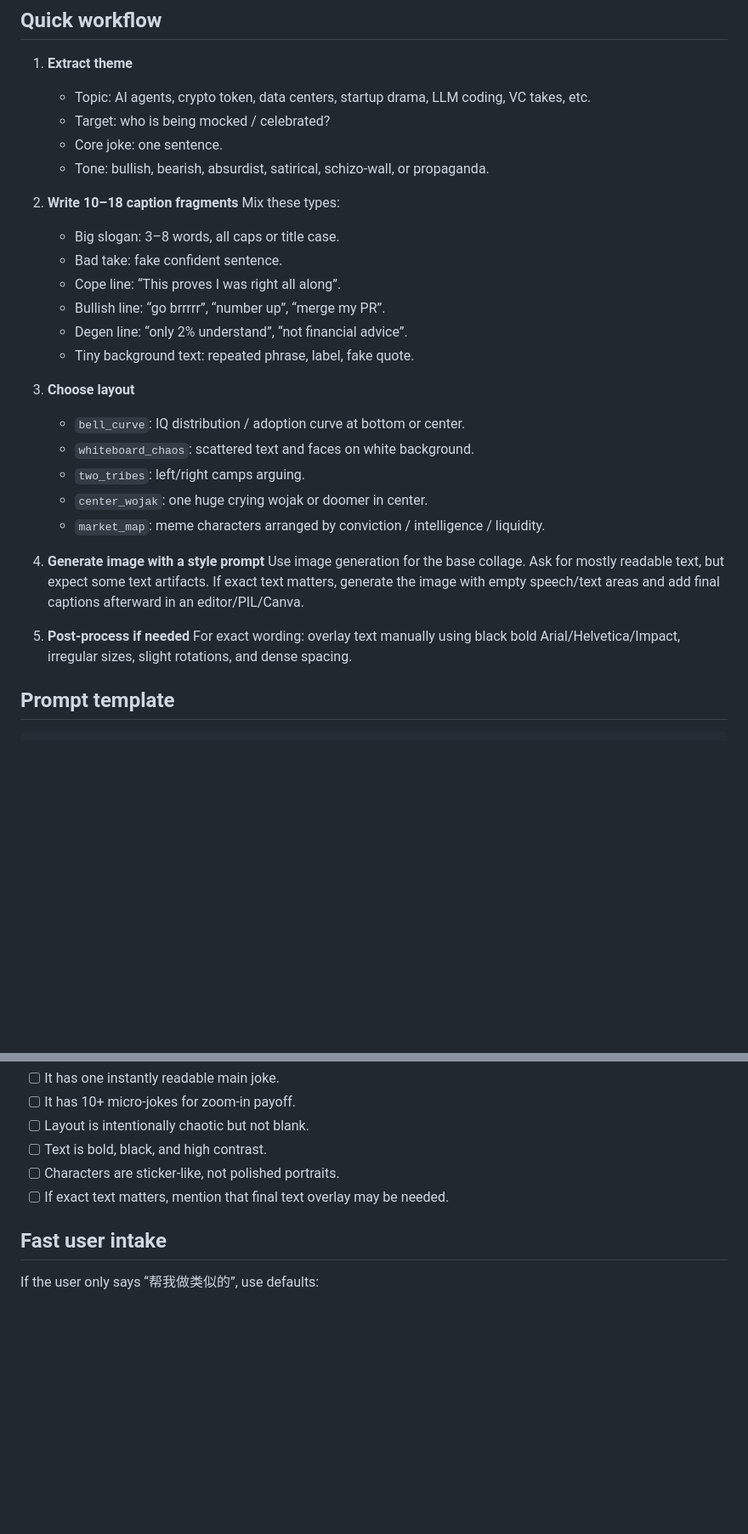
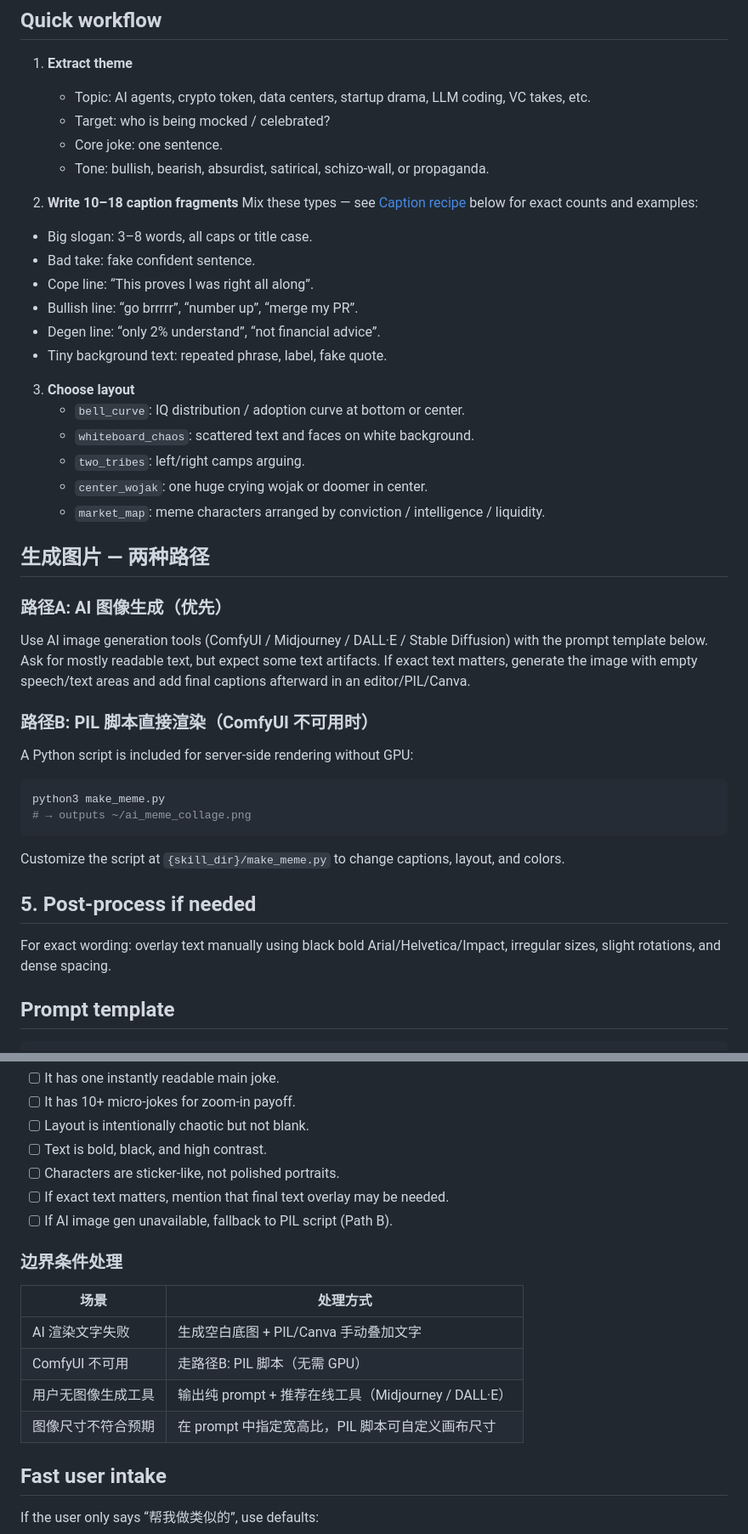
Before and after one commit to wangsiji/wsj-skills, a Markdown page: creative/ai-meme-collage/SKILL.md, 2 parts joined by grey strips. Shown at 85% size. Drawn GitHub-style; blank space fills up the shorter version.

Commit message:
optimize ai-meme-collage: add PIL fallback path + boundary conditions + resource integration

````diff
--- a/creative/ai-meme-collage/SKILL.md
+++ b/creative/ai-meme-collage/SKILL.md
@@ -28,13 +28,14 @@ Avoid copying a real person's exact likeness unless the user explicitly provides
    - Tone: bullish, bearish, absurdist, satirical, schizo-wall, or propaganda.
 
 2. **Write 10–18 caption fragments**
-   Mix these types:
-   - Big slogan: 3–8 words, all caps or title case.
-   - Bad take: fake confident sentence.
-   - Cope line: “This proves I was right all along”.
-   - Bullish line: “go brrrrr”, “number up”, “merge my PR”.
-   - Degen line: “only 2% understand”, “not financial advice”.
-   - Tiny background text: repeated phrase, label, fake quote.
+   Mix these types — see [Caption recipe](#caption-recipe) below for exact counts and examples:
+
+- Big slogan: 3–8 words, all caps or title case.
+- Bad take: fake confident sentence.
+- Cope line: “This proves I was right all along”.
+- Bullish line: “go brrrrr”, “number up”, “merge my PR”.
+- Degen line: “only 2% understand”, “not financial advice”.
+- Tiny background text: repeated phrase, label, fake quote.
 
 3. **Choose layout**
    - `bell_curve`: IQ distribution / adoption curve at bottom or center.
@@ -43,11 +44,21 @@ Avoid copying a real person's exact likeness unless the user explicitly provides
    - `center_wojak`: one huge crying wojak or doomer in center.
    - `market_map`: meme characters arranged by conviction / intelligence / liquidity.
 
-4. **Generate image with a style prompt**
-   Use image generation for the base collage. Ask for mostly readable text, but expect some text artifacts. If exact text matters, generate the image with empty speech/text areas and add final captions afterward in an editor/PIL/Canva.
+## 生成图片 — 两种路径
 
-5. **Post-process if needed**
-   For exact wording: overlay text manually using black bold Arial/Helvetica/Impact, irregular sizes, slight rotations, and dense spacing.
+### 路径A: AI 图像生成（优先）
+Use AI image generation tools (ComfyUI / Midjourney / DALL·E / Stable Diffusion) with the prompt template below. Ask for mostly readable text, but expect some text artifacts. If exact text matters, generate the image with empty speech/text areas and add final captions afterward in an editor/PIL/Canva.
+
+### 路径B: PIL 脚本直接渲染（ComfyUI 不可用时）
+A Python script is included for server-side rendering without GPU:
+```bash
+python3 make_meme.py
+# → outputs ~/ai_meme_collage.png
+```
+Customize the script at `{skill_dir}/make_meme.py` to change captions, layout, and colors.
+
+## 5. Post-process if needed
+For exact wording: overlay text manually using black bold Arial/Helvetica/Impact, irregular sizes, slight rotations, and dense spacing.
 
 ## Prompt template
 
@@ -136,6 +147,16 @@ Before sending final image/prompt:
 - [ ] Text is bold, black, and high contrast.
 - [ ] Characters are sticker-like, not polished portraits.
 - [ ] If exact text matters, mention that final text overlay may be needed.
+- [ ] If AI image gen unavailable, fallback to PIL script (Path B).
+
+### 边界条件处理
+
+| 场景 | 处理方式 |
+|------|----------|
+| AI 渲染文字失败 | 生成空白底图 + PIL/Canva 手动叠加文字 |
+| ComfyUI 不可用 | 走路径B: PIL 脚本（无需 GPU） |
+| 用户无图像生成工具 | 输出纯 prompt + 推荐在线工具（Midjourney / DALL·E） |
+| 图像尺寸不符合预期 | 在 prompt 中指定宽高比，PIL 脚本可自定义画布尺寸 |
 
 ## Fast user intake
 
````
